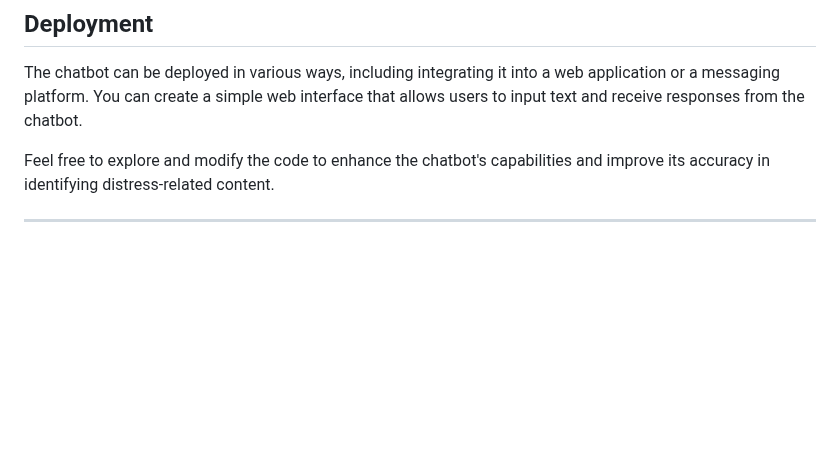
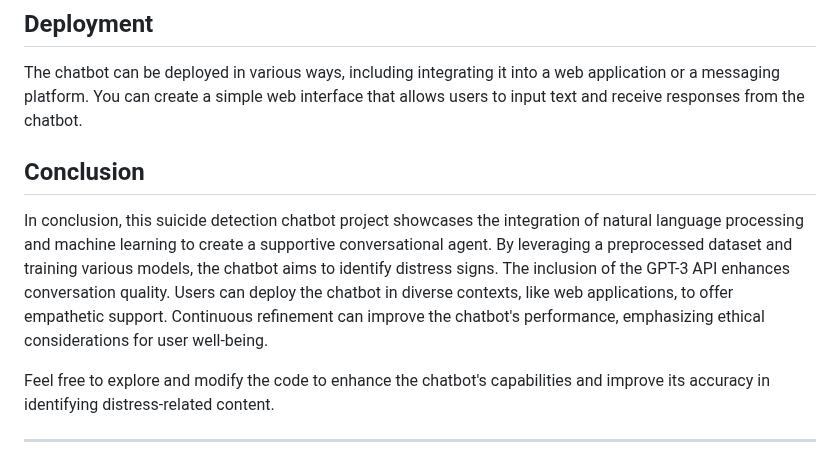
Before and after one commit to Sudhanshu1st/Suicide-Detection-Chatbot-Project, a Markdown page: README.md, the part around the change. GitHub-like rendering; blank space fills up the shorter version.

```diff
--- a/README.md
+++ b/README.md
@@ -67,6 +67,10 @@ To use the chatbot, you can execute the `start_chatbot()` function. The chatbot,
 
 The chatbot can be deployed in various ways, including integrating it into a web application or a messaging platform. You can create a simple web interface that allows users to input text and receive responses from the chatbot.
 
+## Conclusion
+
+In conclusion, this suicide detection chatbot project showcases the integration of natural language processing and machine learning to create a supportive conversational agent. By leveraging a preprocessed dataset and training various models, the chatbot aims to identify distress signs. The inclusion of the GPT-3 API enhances conversation quality. Users can deploy the chatbot in diverse contexts, like web applications, to offer empathetic support. Continuous refinement can improve the chatbot's performance, emphasizing ethical considerations for user well-being.
+
 Feel free to explore and modify the code to enhance the chatbot's capabilities and improve its accuracy in identifying distress-related content.
 
 ---
```
